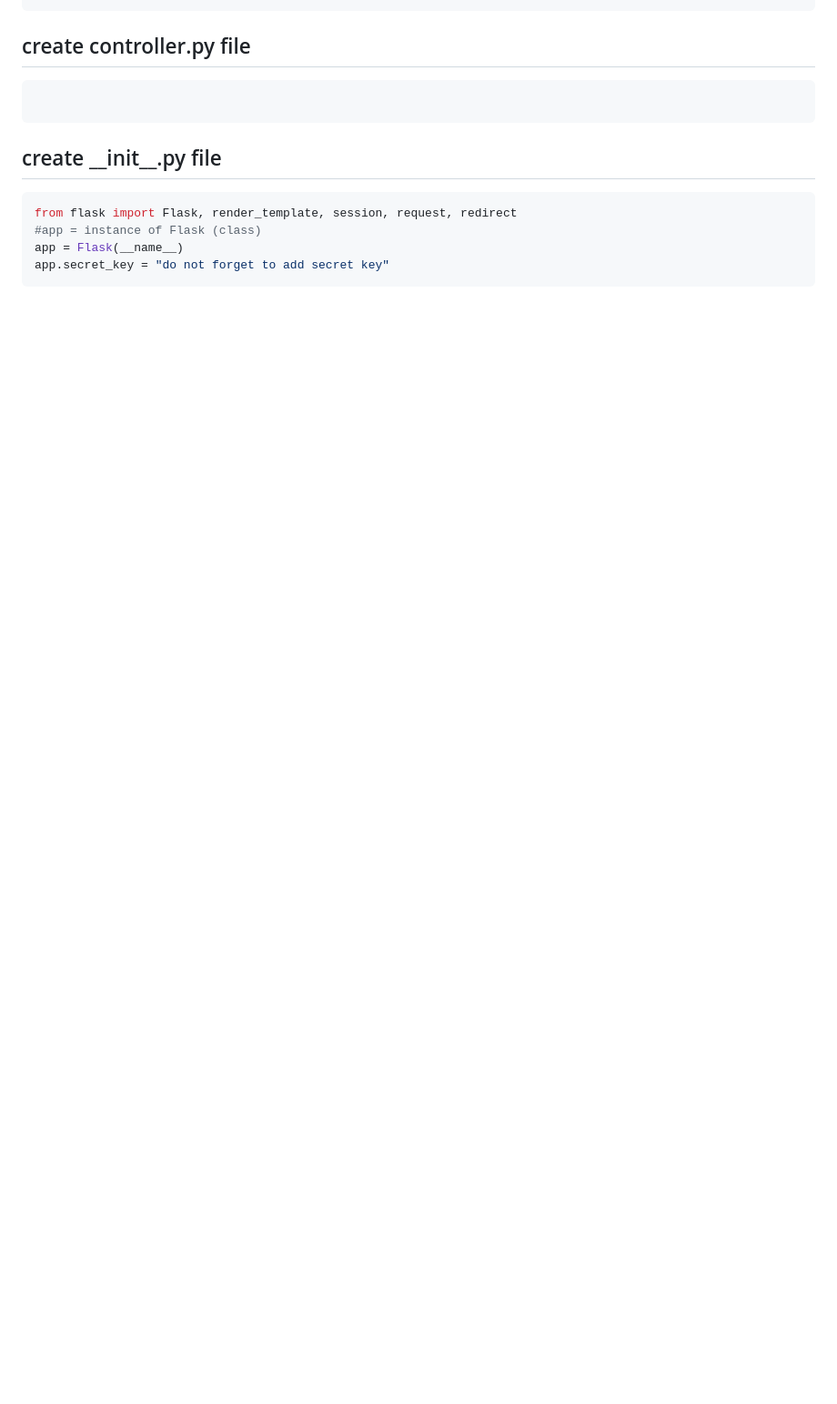
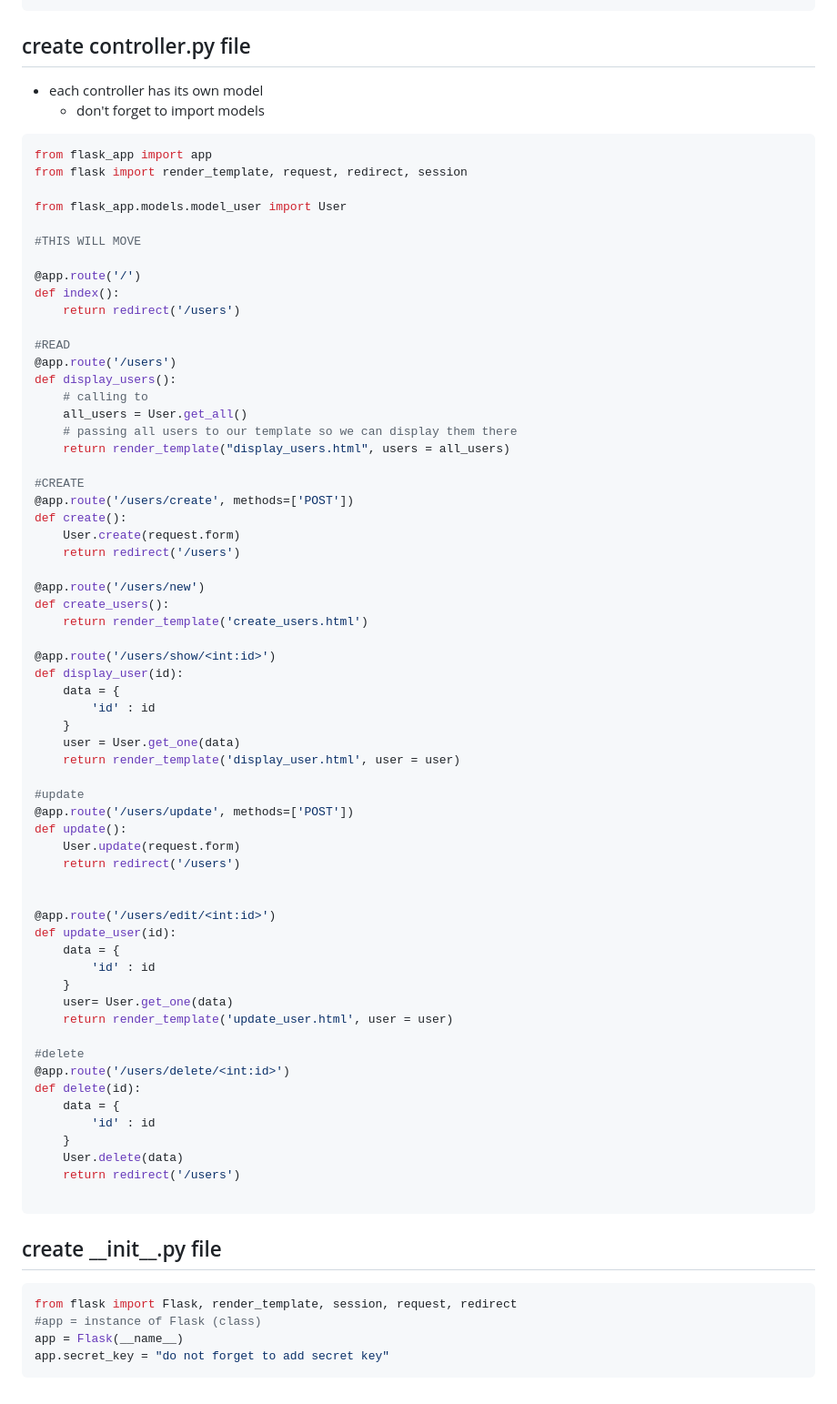
Before and after one commit to immanuelvatta/Python, a Markdown page: checklist.md, the part around one of its changes. Shown at 91% size. GitHub-like rendering; blank space fills up the shorter version.

````diff
--- a/checklist.md
+++ b/checklist.md
@@ -139,7 +190,70 @@ class Friend:
 ```
 
 ## create controller.py file
-```
+- each controller has its own model
+    - don't forget to import models
+```PY
+from flask_app import app
+from flask import render_template, request, redirect, session
+
+from flask_app.models.model_user import User
+
+#THIS WILL MOVE
+
+@app.route('/')
+def index():
+    return redirect('/users')
+
+#READ
+@app.route('/users')
+def display_users():
+    # calling to
+    all_users = User.get_all()
+    # passing all users to our template so we can display them there
+    return render_template("display_users.html", users = all_users)
+
+#CREATE
+@app.route('/users/create', methods=['POST'])
+def create():
+    User.create(request.form)
+    return redirect('/users')
+
+@app.route('/users/new')
+def create_users():
+    return render_template('create_users.html')
+
+@app.route('/users/show/<int:id>')
+def display_user(id):
+    data = {
+        'id' : id
+    }
+    user = User.get_one(data)
+    return render_template('display_user.html', user = user)
+
+#update
+@app.route('/users/update', methods=['POST'])
+def update():
+    User.update(request.form)
+    return redirect('/users')
+
+
+@app.route('/users/edit/<int:id>')
+def update_user(id):
+    data = {
+        'id' : id
+    }
+    user= User.get_one(data)
+    return render_template('update_user.html', user = user)
+
+#delete
+@app.route('/users/delete/<int:id>')
+def delete(id):
+    data = {
+        'id' : id
+    }
+    User.delete(data)
+    return redirect('/users')
+
 ```
 
 ## create  \_\_init__.py file
````
Also changed, not shown: other parts of checklist.md (+66 -15 lines).
